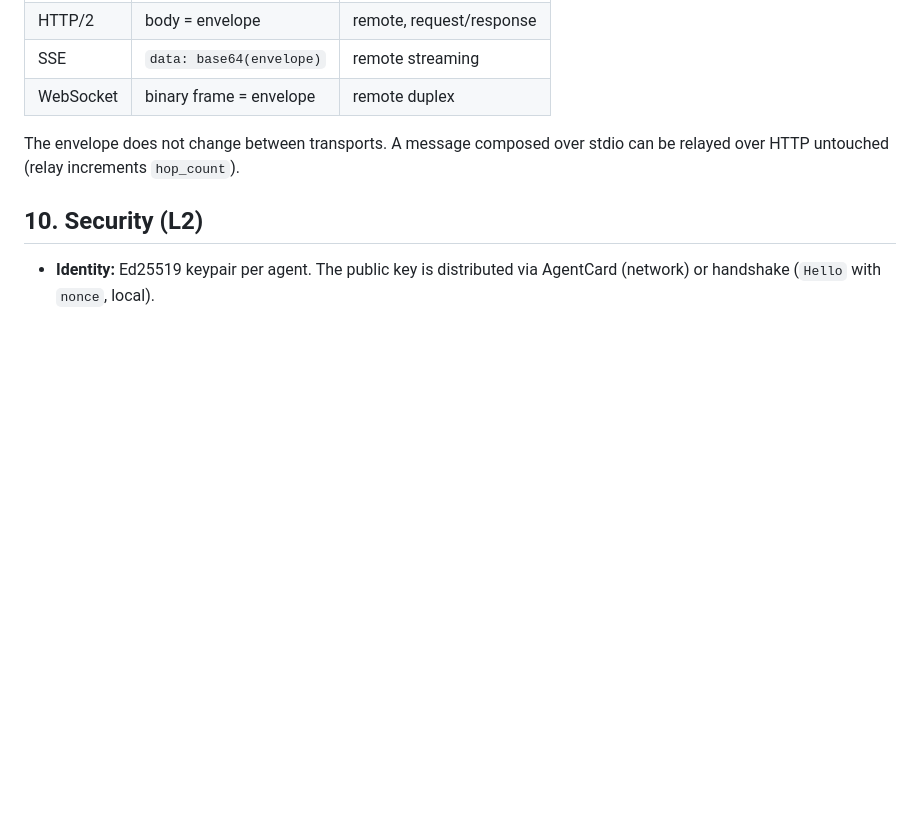
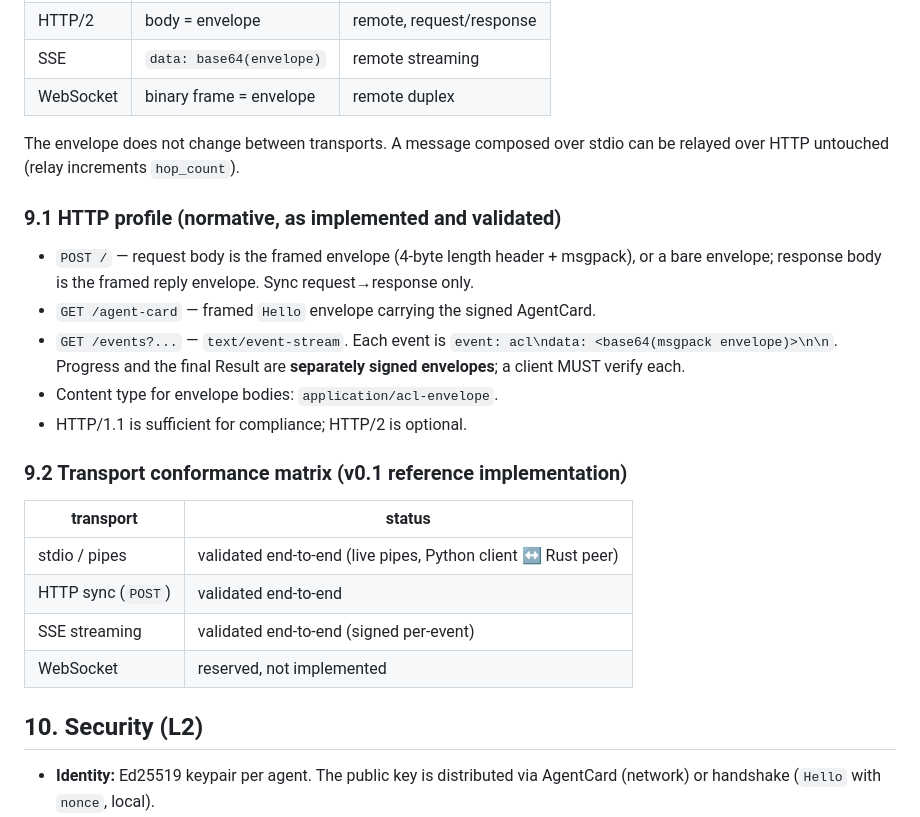
Before and after one commit to acl-language/acl, a Markdown page: SPEC.md, the part around one of its changes. Drawn GitHub-style; blank space fills up the shorter version.

```diff
--- a/SPEC.md
+++ b/SPEC.md
@@ -210,6 +210,27 @@ Timeouts: a client SHOULD consider a task failed if no message (including
 The envelope does not change between transports. A message composed over stdio
 can be relayed over HTTP untouched (relay increments `hop_count`).
 
+### 9.1 HTTP profile (normative, as implemented and validated)
+
+- `POST /` — request body is the framed envelope (4-byte length header +
+  msgpack), or a bare envelope; response body is the framed reply envelope.
+  Sync request→response only.
+- `GET /agent-card` — framed `Hello` envelope carrying the signed AgentCard.
+- `GET /events?...` — `text/event-stream`. Each event is
+  `event: acl\ndata: <base64(msgpack envelope)>\n\n`. Progress and the final
+  Result are **separately signed envelopes**; a client MUST verify each.
+- Content type for envelope bodies: `application/acl-envelope`.
+- HTTP/1.1 is sufficient for compliance; HTTP/2 is optional.
+
+### 9.2 Transport conformance matrix (v0.1 reference implementation)
+
+| transport | status |
+|-----------|--------|
+| stdio / pipes | validated end-to-end (live pipes, Python client ↔ Rust peer) |
+| HTTP sync (`POST`) | validated end-to-end |
+| SSE streaming | validated end-to-end (signed per-event) |
+| WebSocket | reserved, not implemented |
+
 ## 10. Security (L2)
 
 - **Identity:** Ed25519 keypair per agent. The public key is distributed via
```
Also changed, not shown: other parts of SPEC.md (+112 -9 lines).
